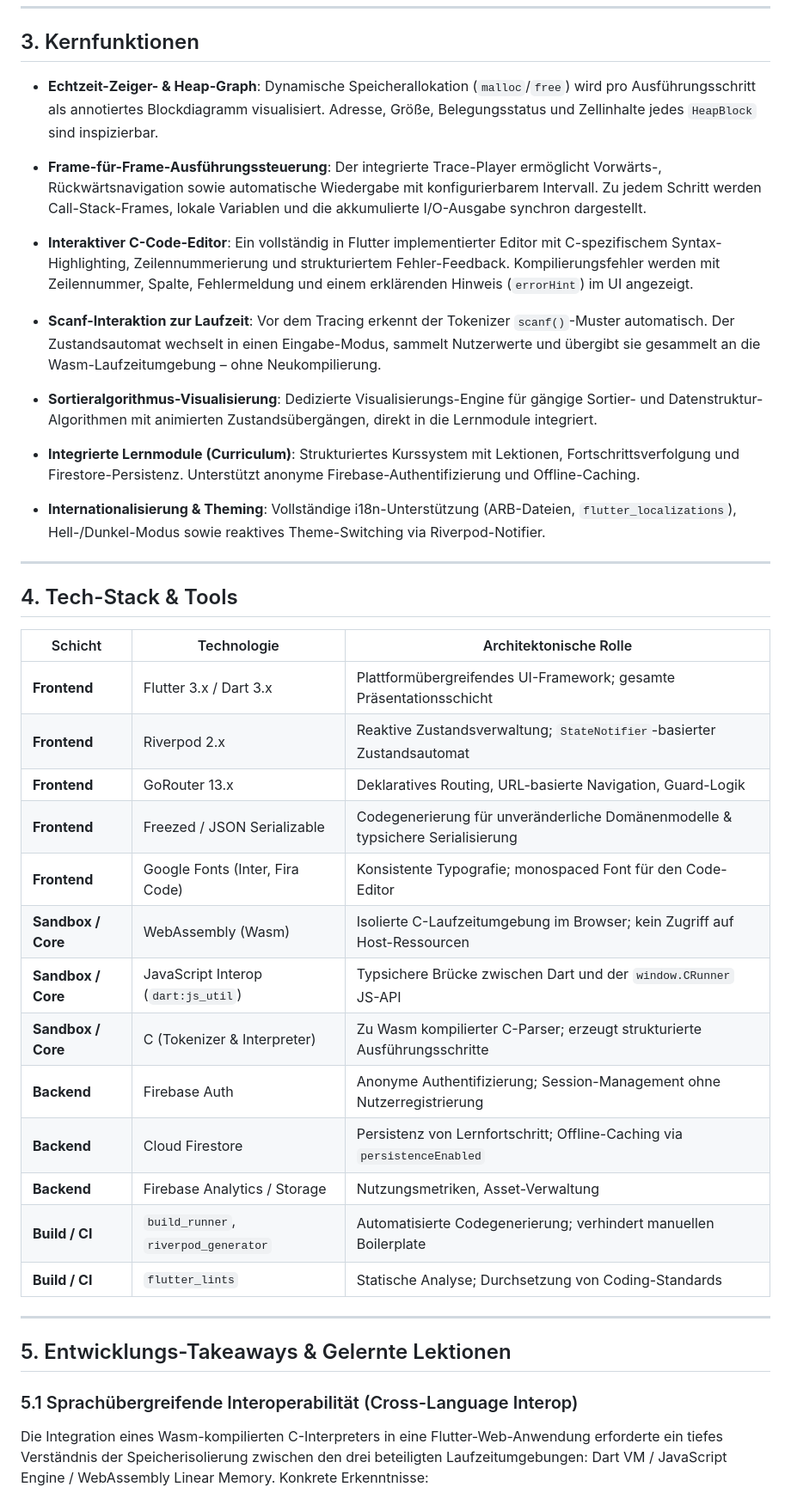
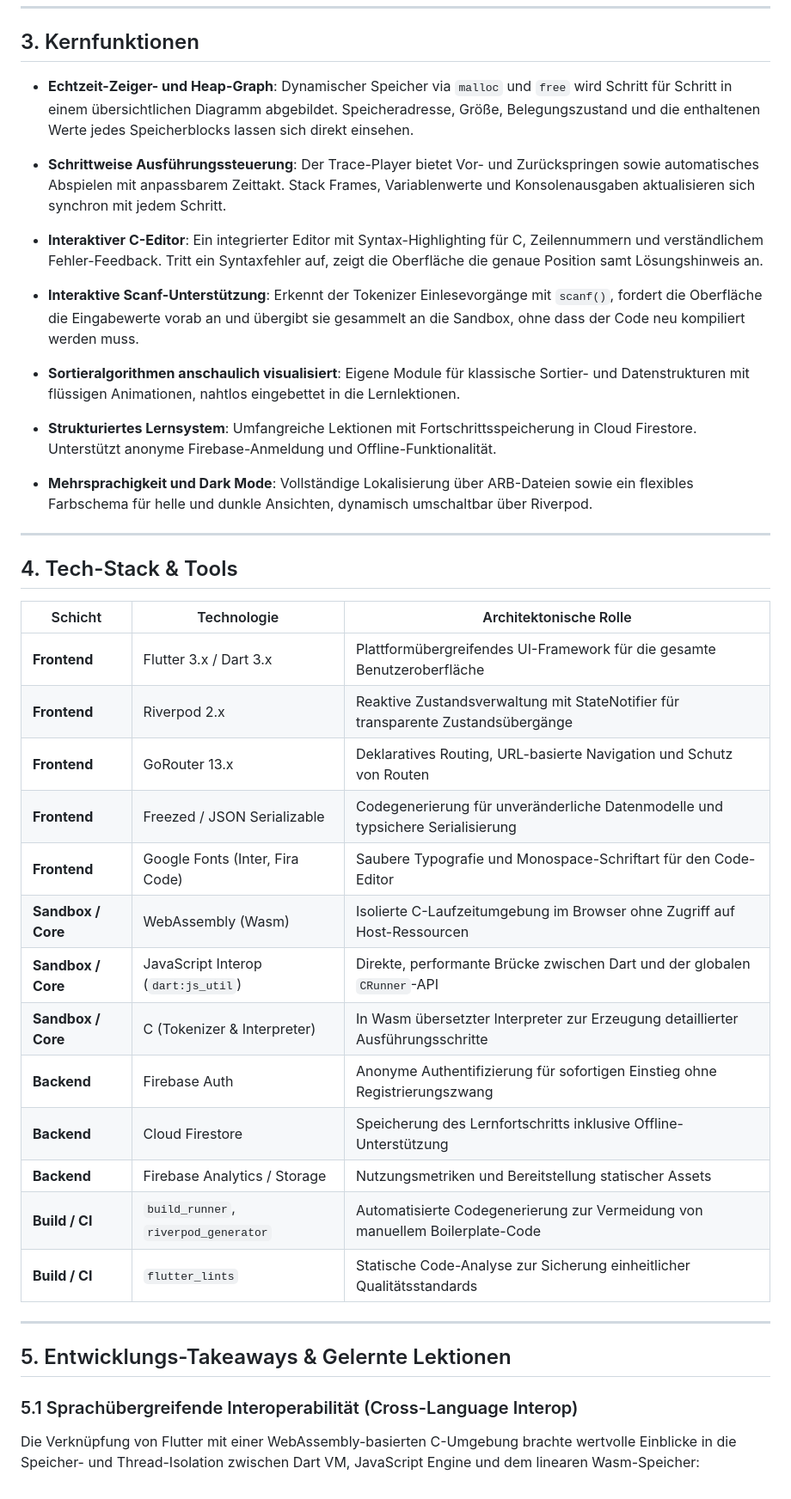
Before and after one commit to Ayateilyes/C_Algovisualizer, a Markdown page: README.md, the part around one of its changes. Shown at 86% size. Drawn GitHub-style.

Commit message:
docs: update README with German technical overview

```diff
--- a/README.md
+++ b/README.md
@@ -121,19 +123,19 @@ lib/
 
 ## 3. Kernfunktionen
 
-- **Echtzeit-Zeiger- & Heap-Graph**: Dynamische Speicherallokation (`malloc`/`free`) wird pro Ausführungsschritt als annotiertes Blockdiagramm visualisiert. Adresse, Größe, Belegungsstatus und Zellinhalte jedes `HeapBlock` sind inspizierbar.
+- **Echtzeit-Zeiger- und Heap-Graph**: Dynamischer Speicher via `malloc` und `free` wird Schritt für Schritt in einem übersichtlichen Diagramm abgebildet. Speicheradresse, Größe, Belegungszustand und die enthaltenen Werte jedes Speicherblocks lassen sich direkt einsehen.
 
-- **Frame-für-Frame-Ausführungssteuerung**: Der integrierte Trace-Player ermöglicht Vorwärts-, Rückwärtsnavigation sowie automatische Wiedergabe mit konfigurierbarem Intervall. Zu jedem Schritt werden Call-Stack-Frames, lokale Variablen und die akkumulierte I/O-Ausgabe synchron dargestellt.
+- **Schrittweise Ausführungssteuerung**: Der Trace-Player bietet Vor- und Zurückspringen sowie automatisches Abspielen mit anpassbarem Zeittakt. Stack Frames, Variablenwerte und Konsolenausgaben aktualisieren sich synchron mit jedem Schritt.
 
-- **Interaktiver C-Code-Editor**: Ein vollständig in Flutter implementierter Editor mit C-spezifischem Syntax-Highlighting, Zeilennummerierung und strukturiertem Fehler-Feedback. Kompilierungsfehler werden mit Zeilennummer, Spalte, Fehlermeldung und einem erklärenden Hinweis (`errorHint`) im UI angezeigt.
+- **Interaktiver C-Editor**: Ein integrierter Editor mit Syntax-Highlighting für C, Zeilennummern und verständlichem Fehler-Feedback. Tritt ein Syntaxfehler auf, zeigt die Oberfläche die genaue Position samt Lösungshinweis an.
 
-- **Scanf-Interaktion zur Laufzeit**: Vor dem Tracing erkennt der Tokenizer `scanf()`-Muster automatisch. Der Zustandsautomat wechselt in einen Eingabe-Modus, sammelt Nutzerwerte und übergibt sie gesammelt an die Wasm-Laufzeitumgebung – ohne Neukompilierung.
+- **Interaktive Scanf-Unterstützung**: Erkennt der Tokenizer Einlesevorgänge mit `scanf()`, fordert die Oberfläche die Eingabewerte vorab an und übergibt sie gesammelt an die Sandbox, ohne dass der Code neu kompiliert werden muss.
 
-- **Sortieralgorithmus-Visualisierung**: Dedizierte Visualisierungs-Engine für gängige Sortier- und Datenstruktur-Algorithmen mit animierten Zustandsübergängen, direkt in die Lernmodule integriert.
+- **Sortieralgorithmen anschaulich visualisiert**: Eigene Module für klassische Sortier- und Datenstrukturen mit flüssigen Animationen, nahtlos eingebettet in die Lernlektionen.
 
-- **Integrierte Lernmodule (Curriculum)**: Strukturiertes Kurssystem mit Lektionen, Fortschrittsverfolgung und Firestore-Persistenz. Unterstützt anonyme Firebase-Authentifizierung und Offline-Caching.
+- **Strukturiertes Lernsystem**: Umfangreiche Lektionen mit Fortschrittsspeicherung in Cloud Firestore. Unterstützt anonyme Firebase-Anmeldung und Offline-Funktionalität.
 
-- **Internationalisierung & Theming**: Vollständige i18n-Unterstützung (ARB-Dateien, `flutter_localizations`), Hell-/Dunkel-Modus sowie reaktives Theme-Switching via Riverpod-Notifier.
+- **Mehrsprachigkeit und Dark Mode**: Vollständige Lokalisierung über ARB-Dateien sowie ein flexibles Farbschema für helle und dunkle Ansichten, dynamisch umschaltbar über Riverpod.
 
 ---
 
@@ -141,19 +143,19 @@ lib/
 
 | Schicht             | Technologie                          | Architektonische Rolle                                                                 |
 |---------------------|--------------------------------------|----------------------------------------------------------------------------------------|
-| **Frontend**        | Flutter 3.x / Dart 3.x              | Plattformübergreifendes UI-Framework; gesamte Präsentationsschicht                    |
-| **Frontend**        | Riverpod 2.x                         | Reaktive Zustandsverwaltung; `StateNotifier`-basierter Zustandsautomat                |
-| **Frontend**        | GoRouter 13.x                        | Deklaratives Routing, URL-basierte Navigation, Guard-Logik                            |
-| **Frontend**        | Freezed / JSON Serializable          | Codegenerierung für unveränderliche Domänenmodelle & typsichere Serialisierung        |
-| **Frontend**        | Google Fonts (Inter, Fira Code)      | Konsistente Typografie; monospaced Font für den Code-Editor                           |
-| **Sandbox / Core**  | WebAssembly (Wasm)                   | Isolierte C-Laufzeitumgebung im Browser; kein Zugriff auf Host-Ressourcen            |
-| **Sandbox / Core**  | JavaScript Interop (`dart:js_util`)  | Typsichere Brücke zwischen Dart und der `window.CRunner` JS-API                      |
-| **Sandbox / Core**  | C (Tokenizer & Interpreter)          | Zu Wasm kompilierter C-Parser; erzeugt strukturierte Ausführungsschritte             |
-| **Backend**         | Firebase Auth                        | Anonyme Authentifizierung; Session-Management ohne Nutzerregistrierung                |
-| **Backend**         | Cloud Firestore                      | Persistenz von Lernfortschritt; Offline-Caching via `persistenceEnabled`              |
-| **Backend**         | Firebase Analytics / Storage         | Nutzungsmetriken, Asset-Verwaltung                                                    |
-| **Build / CI**      | `build_runner`, `riverpod_generator` | Automatisierte Codegenerierung; verhindert manuellen Boilerplate                      |
-| **Build / CI**      | `flutter_lints`                      | Statische Analyse; Durchsetzung von Coding-Standards                                  |
+| **Frontend**        | Flutter 3.x / Dart 3.x              | Plattformübergreifendes UI-Framework für die gesamte Benutzeroberfläche               |
+| **Frontend**        | Riverpod 2.x                         | Reaktive Zustandsverwaltung mit StateNotifier für transparente Zustandsübergänge       |
+| **Frontend**        | GoRouter 13.x                        | Deklaratives Routing, URL-basierte Navigation und Schutz von Routen                   |
+| **Frontend**        | Freezed / JSON Serializable          | Codegenerierung für unveränderliche Datenmodelle und typsichere Serialisierung        |
+| **Frontend**        | Google Fonts (Inter, Fira Code)      | Saubere Typografie und Monospace-Schriftart für den Code-Editor                        |
+| **Sandbox / Core**  | WebAssembly (Wasm)                   | Isolierte C-Laufzeitumgebung im Browser ohne Zugriff auf Host-Ressourcen              |
+| **Sandbox / Core**  | JavaScript Interop (`dart:js_util`)  | Direkte, performante Brücke zwischen Dart und der globalen `CRunner`-API              |
+| **Sandbox / Core**  | C (Tokenizer & Interpreter)          | In Wasm übersetzter Interpreter zur Erzeugung detaillierter Ausführungsschritte       |
+| **Backend**         | Firebase Auth                        | Anonyme Authentifizierung für sofortigen Einstieg ohne Registrierungszwang            |
+| **Backend**         | Cloud Firestore                      | Speicherung des Lernfortschritts inklusive Offline-Unterstützung                      |
+| **Backend**         | Firebase Analytics / Storage         | Nutzungsmetriken und Bereitstellung statischer Assets                                 |
+| **Build / CI**      | `build_runner`, `riverpod_generator` | Automatisierte Codegenerierung zur Vermeidung von manuellem Boilerplate-Code          |
+| **Build / CI**      | `flutter_lints`                      | Statische Code-Analyse zur Sicherung einheitlicher Qualitätsstandards                 |
 
 ---
 
@@ -161,5 +163,5 @@ lib/
 
 ### 5.1 Sprachübergreifende Interoperabilität (Cross-Language Interop)
 
-Die Integration eines Wasm-kompilierten C-Interpreters in eine Flutter-Web-Anwendung erforderte ein tiefes Verständnis der Speicherisolierung zwischen den drei beteiligten Laufzeitumgebungen: Dart VM / JavaScript Engine / WebAssembly Linear Memory. Konkrete Erkenntnisse:
+Die Verknüpfung von Flutter mit einer WebAssembly-basierten C-Umgebung brachte wertvolle Einblicke in die Speicher- und Thread-Isolation zwischen Dart VM, JavaScript Engine und dem linearen Wasm-Speicher:
 
```
Also changed, not shown: other parts of README.md (+43 -41 lines).
